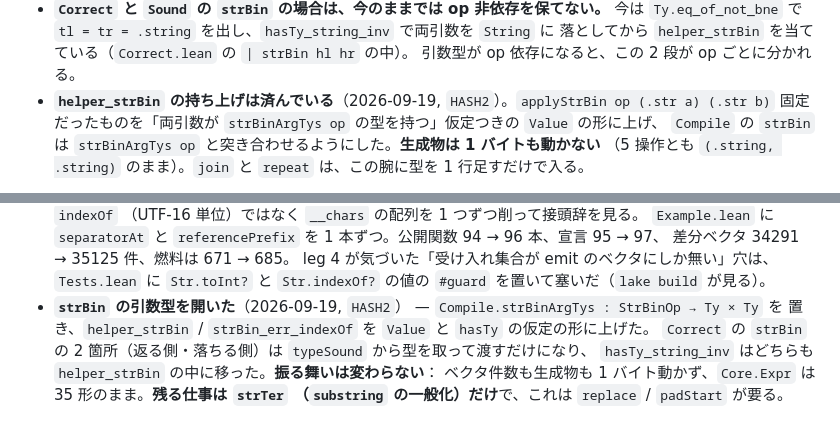
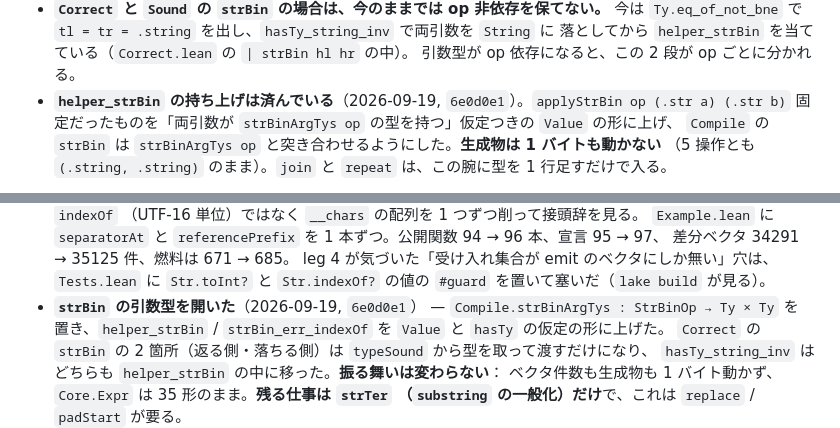
Before and after one commit to FujiHaruka/lean2js, a Markdown page: docs/operations-plan.md, 2 parts joined by grey strips. Drawn GitHub-style.

Commit message:
Name the commit the argument-type opening landed in

```diff
--- a/docs/operations-plan.md
+++ b/docs/operations-plan.md
@@ -296,7 +296,7 @@ Int53 の上限 2^53-1 ≈ 9.007e15 はその下。だから「対応が一意
   `Ty.eq_of_not_bne` で `tl = tr = .string` を出し、`hasTy_string_inv` で両引数を `String` に
   落としてから `helper_strBin` を当てている（`Correct.lean` の `| strBin hl hr` の中）。
   引数型が op 依存になると、この 2 段が op ごとに分かれる。
-- **`helper_strBin` の持ち上げは済んでいる**（2026-09-19, `HASH2`）。`applyStrBin op (.str a) (.str b)`
+- **`helper_strBin` の持ち上げは済んでいる**（2026-09-19, `6e0d0e1`）。`applyStrBin op (.str a) (.str b)`
   固定だったものを「両引数が `strBinArgTys op` の型を持つ」仮定つきの `Value` の形に上げ、
   `Compile` の `strBin` は `strBinArgTys op` と突き合わせるようにした。**生成物は 1 バイトも動かない**
   （5 操作とも `(.string, .string)` のまま）。`join` と `repeat` は、この腕に型を 1 行足すだけで入る。
@@ -411,7 +411,7 @@ Step 3 と Step 4 は互いに独立で、Step 3 のほうが実地で先に困
   差分ベクタ 34291 → 35125 件、燃料は 671 → 685。
   leg 4 が気づいた「受け入れ集合が emit のベクタにしか無い」穴は、`Tests.lean` に
   `Str.toInt?` と `Str.indexOf?` の値の `#guard` を置いて塞いだ（`lake build` が見る）。
-- **`strBin` の引数型を開いた**（2026-09-19, `HASH2`） — `Compile.strBinArgTys : StrBinOp → Ty × Ty` を
+- **`strBin` の引数型を開いた**（2026-09-19, `6e0d0e1`） — `Compile.strBinArgTys : StrBinOp → Ty × Ty` を
   置き、`helper_strBin` / `strBin_err_indexOf` を `Value` と `hasTy` の仮定の形に上げた。
   `Correct` の `strBin` の 2 箇所（返る側・落ちる側）は `typeSound` から型を取って渡すだけになり、
   `hasTy_string_inv` はどちらも `helper_strBin` の中に移った。**振る舞いは変わらない**：
```
